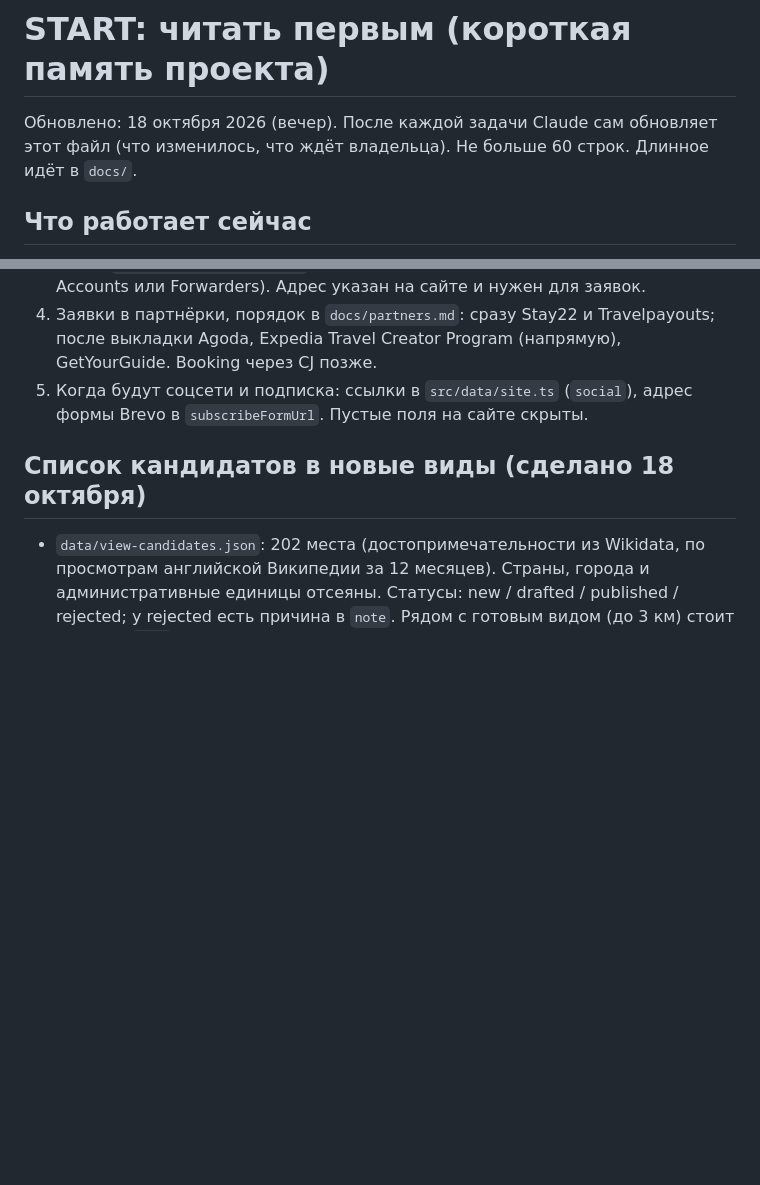
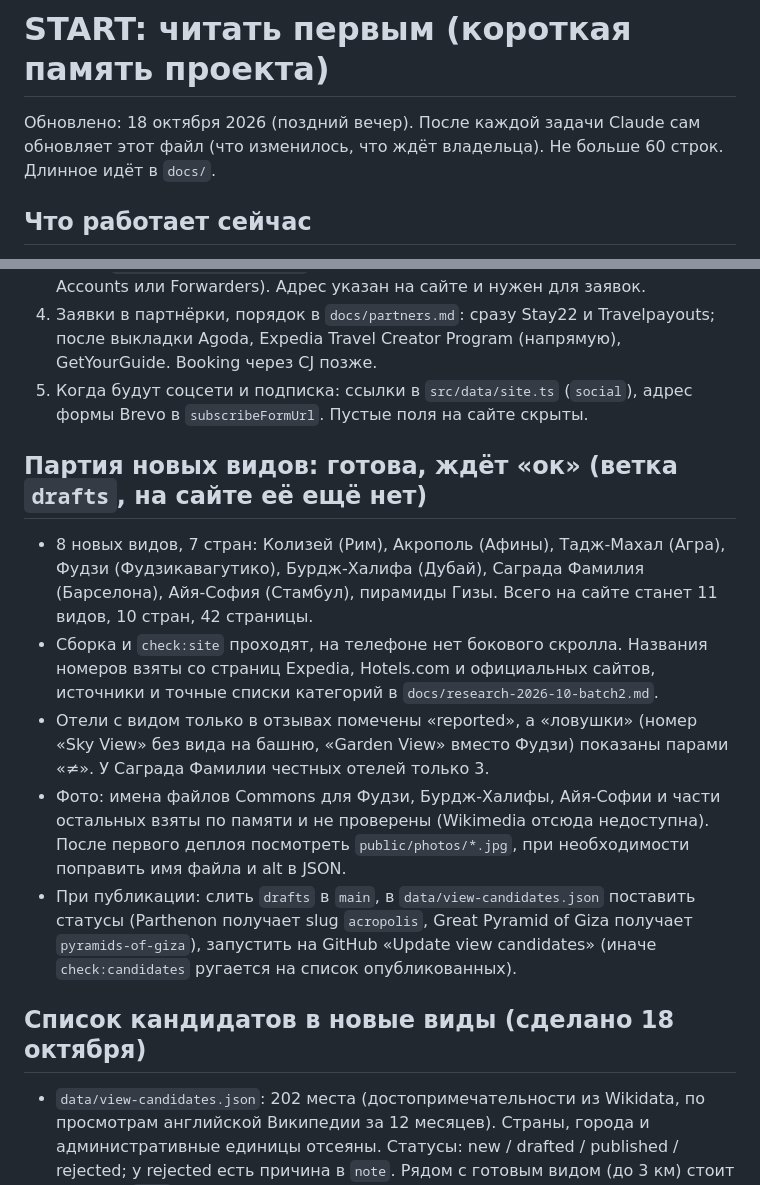
Before and after one commit to alexbogota/hotelsviewer, a Markdown page: START.md, 2 parts joined by grey strips. Rendered like a GitHub page; blank space fills up the shorter version.

Commit message:
START.md and decisions: first wide batch of views on drafts
Co-Authored-By: Claude Sonnet 5.5 <noreply@anthropic.com>
Claude-Session: https://claude.ai/code/session_01Dpfg3Q9hcDGRnKUVgHN7wg

```diff
--- a/START.md
+++ b/START.md
@@ -1,5 +1,5 @@
 # START: читать первым (короткая память проекта)
-Обновлено: 18 октября 2026 (вечер). После каждой задачи Claude сам обновляет этот файл (что изменилось, что ждёт владельца). Не больше 60 строк. Длинное идёт в `docs/`.
+Обновлено: 18 октября 2026 (поздний вечер). После каждой задачи Claude сам обновляет этот файл (что изменилось, что ждёт владельца). Не больше 60 строк. Длинное идёт в `docs/`.
 
 ## Что работает сейчас
 - Сайт hotelsviewer.com (Astro), код в GitHub `alexbogota/hotelsviewer`. Push в `main` сам скачивает недостающие фото, собирает сайт, проверяет его и выкладывает на хостинг по FTPS.
@@ -16,6 +16,13 @@
 3. Почта `contact@hotelsviewer.com`: создать ящик или пересылку в cPanel (Email Accounts или Forwarders). Адрес указан на сайте и нужен для заявок.
 4. Заявки в партнёрки, порядок в `docs/partners.md`: сразу Stay22 и Travelpayouts; после выкладки Agoda, Expedia Travel Creator Program (напрямую), GetYourGuide. Booking через CJ позже.
 5. Когда будут соцсети и подписка: ссылки в `src/data/site.ts` (`social`), адрес формы Brevo в `subscribeFormUrl`. Пустые поля на сайте скрыты.
+
+## Партия новых видов: готова, ждёт «ок» (ветка `drafts`, на сайте её ещё нет)
+- 8 новых видов, 7 стран: Колизей (Рим), Акрополь (Афины), Тадж-Махал (Агра), Фудзи (Фудзикавагутико), Бурдж-Халифа (Дубай), Саграда Фамилия (Барселона), Айя-София (Стамбул), пирамиды Гизы. Всего на сайте станет 11 видов, 10 стран, 42 страницы.
+- Сборка и `check:site` проходят, на телефоне нет бокового скролла. Названия номеров взяты со страниц Expedia, Hotels.com и официальных сайтов, источники и точные списки категорий в `docs/research-2026-10-batch2.md`.
+- Отели с видом только в отзывах помечены «reported», а «ловушки» (номер «Sky View» без вида на башню, «Garden View» вместо Фудзи) показаны парами «≠». У Саграда Фамилии честных отелей только 3.
+- Фото: имена файлов Commons для Фудзи, Бурдж-Халифы, Айя-Софии и части остальных взяты по памяти и не проверены (Wikimedia отсюда недоступна). После первого деплоя посмотреть `public/photos/*.jpg`, при необходимости поправить имя файла и alt в JSON.
+- При публикации: слить `drafts` в `main`, в `data/view-candidates.json` поставить статусы (Parthenon получает slug `acropolis`, Great Pyramid of Giza получает `pyramids-of-giza`), запустить на GitHub «Update view candidates» (иначе `check:candidates` ругается на список опубликованных).
 
 ## Список кандидатов в новые виды (сделано 18 октября)
 - `data/view-candidates.json`: 202 места (достопримечательности из Wikidata, по просмотрам английской Википедии за 12 месяцев). Страны, города и административные единицы отсеяны. Статусы: new / drafted / published / rejected; у rejected есть причина в `note`. Рядом с готовым видом (до 3 км) стоит пометка `near`.
```
Also changed, not shown: docs/decisions.md (+10 -0 lines).
